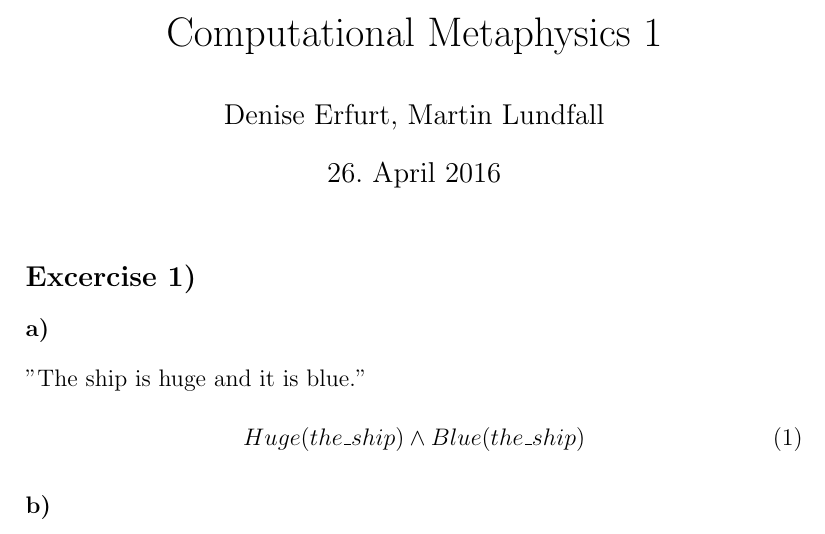
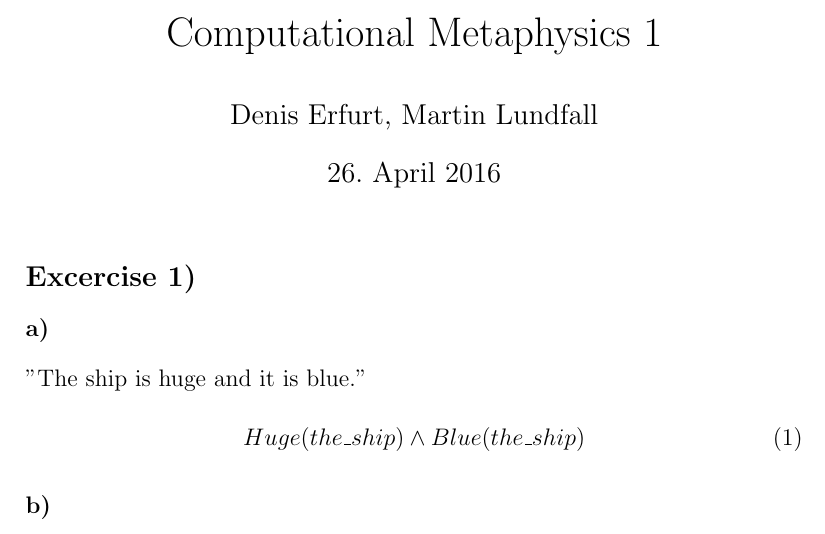
Before and after one commit to MrChico/CompMeta, a LaTeX document (as01/doc.tex): part of page 1 of 6, cut so that both start at the same text. The pictures show the PDF file as01/doc.pdf that the author committed with the source.

Commit message:
typeoooo

```diff
--- a/as01/doc.tex
+++ b/as01/doc.tex
@@ -39,7 +39,7 @@
 \begin{document}
 %\thispagestyle{empty}
 \title{Computational Metaphysics 1}
-\author{Denise Erfurt, Martin Lundfall}
+\author{Denis Erfurt, Martin Lundfall}
 \maketitle
 
 
```
Also changed, not shown: as01/doc.pdf, as01/doc.tex (4 more changed lines).
